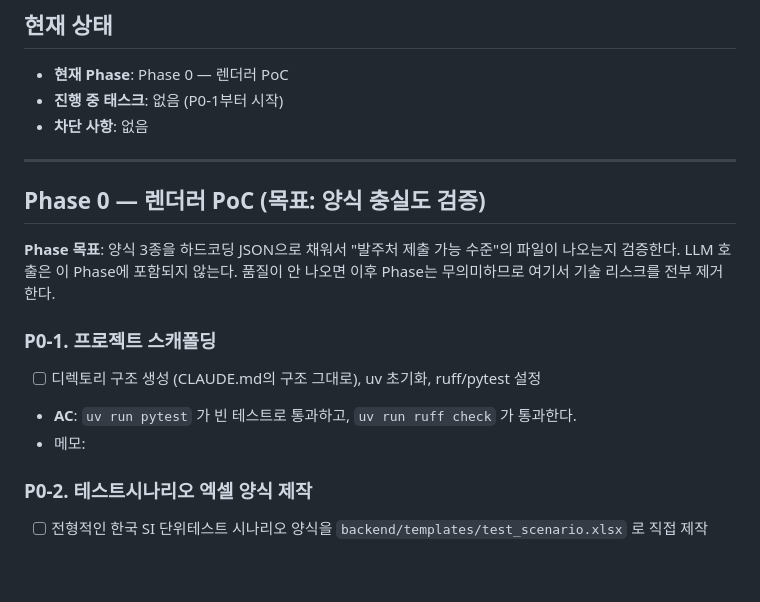
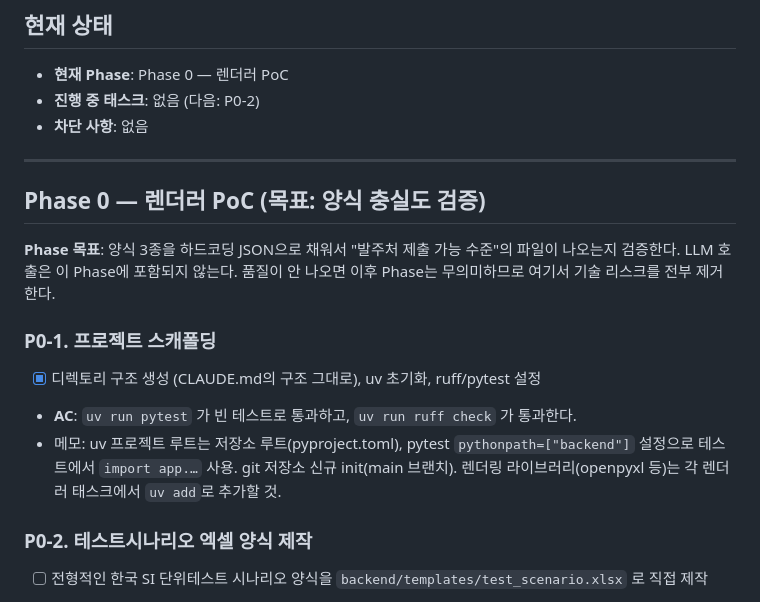
Before and after one commit to ghdquddnr/si-docgen, a Markdown page: docs/TASKS.md, the part around the change. GitHub-like rendering; blank space fills up the shorter version.

Commit message:
docs(tasks): P0-1 완료 상태 갱신
Co-Authored-By: Claude Fable 5 <noreply@anthropic.com>

```diff
--- a/docs/TASKS.md
+++ b/docs/TASKS.md
@@ -12,7 +12,7 @@
 ## 현재 상태
 
 - **현재 Phase**: Phase 0 — 렌더러 PoC
-- **진행 중 태스크**: 없음 (P0-1부터 시작)
+- **진행 중 태스크**: 없음 (다음: P0-2)
 - **차단 사항**: 없음
 
 ---
@@ -23,9 +23,9 @@
 LLM 호출은 이 Phase에 포함되지 않는다. 품질이 안 나오면 이후 Phase는 무의미하므로 여기서 기술 리스크를 전부 제거한다.
 
 ### P0-1. 프로젝트 스캐폴딩
-- [ ] 디렉토리 구조 생성 (CLAUDE.md의 구조 그대로), uv 초기화, ruff/pytest 설정
+- [x] 디렉토리 구조 생성 (CLAUDE.md의 구조 그대로), uv 초기화, ruff/pytest 설정
 - **AC**: `uv run pytest` 가 빈 테스트로 통과하고, `uv run ruff check` 가 통과한다.
-- 메모:
+- 메모: uv 프로젝트 루트는 저장소 루트(pyproject.toml), pytest `pythonpath=["backend"]` 설정으로 테스트에서 `import app.…` 사용. git 저장소 신규 init(main 브랜치). 렌더링 라이브러리(openpyxl 등)는 각 렌더러 태스크에서 `uv add`로 추가할 것.
 
 ### P0-2. 테스트시나리오 엑셀 양식 제작
 - [ ] 전형적인 한국 SI 단위테스트 시나리오 양식을 `backend/templates/test_scenario.xlsx` 로 직접 제작
```
